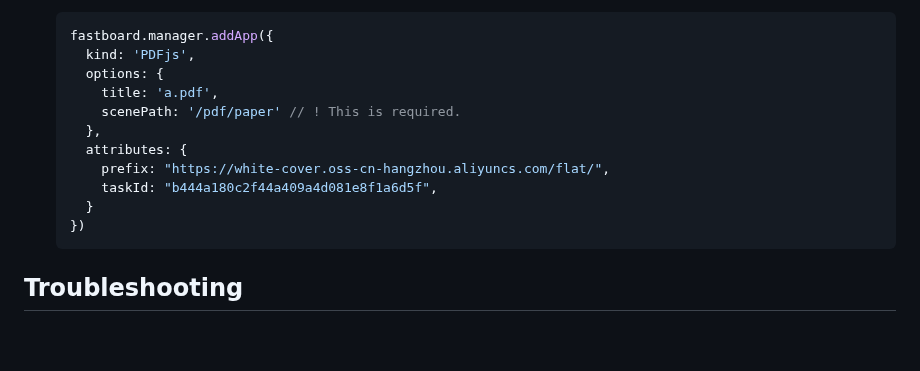
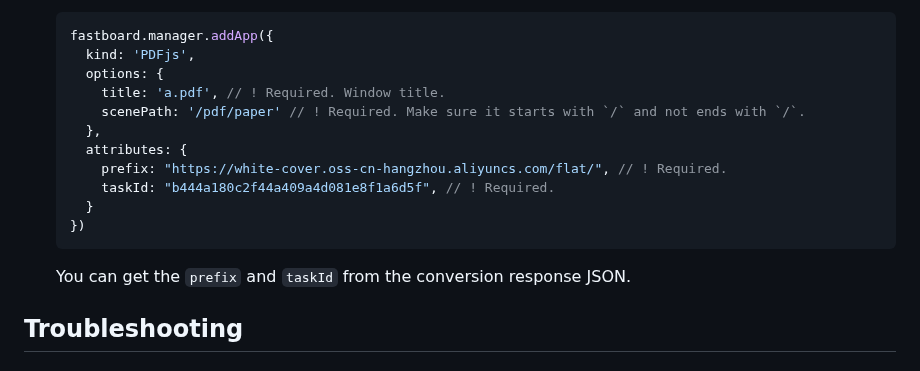
Before and after one commit to yasemincidem/netless-app-pdfjs, a Markdown page: README.md, the part around the change. Drawn GitHub-style; blank space fills up the shorter version.

Commit message:
docs: update

````diff
--- a/README.md
+++ b/README.md
@@ -33,15 +33,17 @@ A [Netless App](https://github.com/netless-io/netless-app) that renders PDF file
    fastboard.manager.addApp({
      kind: 'PDFjs',
      options: {
-       title: 'a.pdf',
-       scenePath: '/pdf/paper' // ! This is required.
+       title: 'a.pdf', // ! Required. Window title.
+       scenePath: '/pdf/paper' // ! Required. Make sure it starts with `/` and not ends with `/`.
      },
      attributes: {
-       prefix: "https://white-cover.oss-cn-hangzhou.aliyuncs.com/flat/",
-       taskId: "b444a180c2f44a409a4d081e8f1a6d5f",
+       prefix: "https://white-cover.oss-cn-hangzhou.aliyuncs.com/flat/", // ! Required.
+       taskId: "b444a180c2f44a409a4d081e8f1a6d5f", // ! Required.
      }
    })
    ```
+
+   You can get the `prefix` and `taskId` from the conversion response JSON.
 
 ## Troubleshooting
 
````
